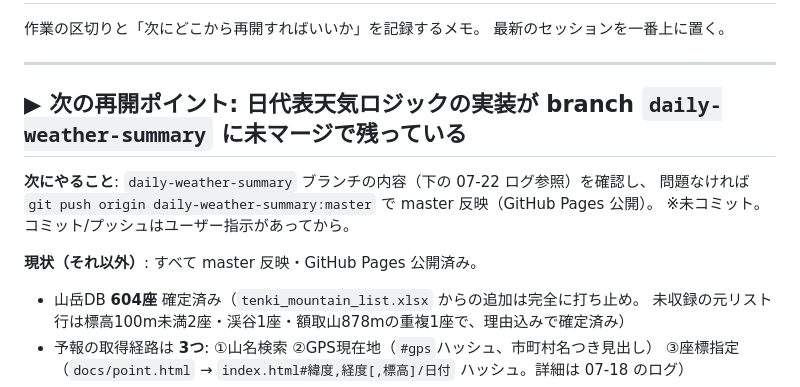
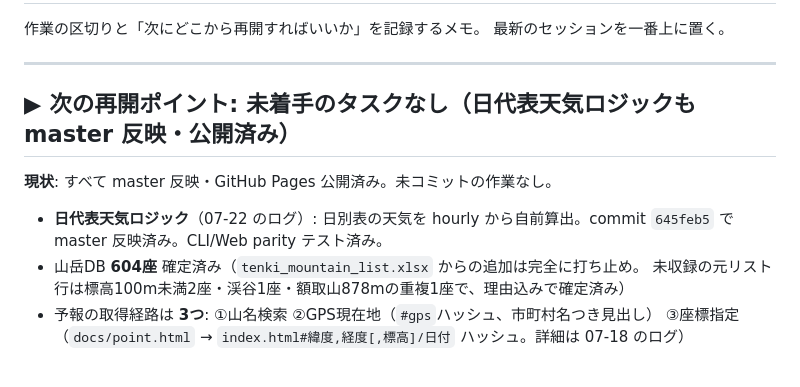
Before and after one commit to HALab18/sangaku-yohou, a Markdown page: DEVLOG.md, the part around the change. Rendered like a GitHub page.

Commit message:
DEVLOG: 日代表天気ロジックのmaster反映を再開ポイントに反映
Co-Authored-By: Claude Opus 4.8 <noreply@anthropic.com>

```diff
--- a/DEVLOG.md
+++ b/DEVLOG.md
@@ -5,13 +5,11 @@
 
 ---
 
-## ▶ 次の再開ポイント: 日代表天気ロジックの実装が branch `daily-weather-summary` に未マージで残っている
+## ▶ 次の再開ポイント: 未着手のタスクなし（日代表天気ロジックも master 反映・公開済み）
 
-**次にやること**: `daily-weather-summary` ブランチの内容（下の 07-22 ログ参照）を確認し、
-問題なければ `git push origin daily-weather-summary:master` で master 反映（GitHub Pages 公開）。
-※未コミット。コミット/プッシュはユーザー指示があってから。
-
-**現状（それ以外）**: すべて master 反映・GitHub Pages 公開済み。
+**現状**: すべて master 反映・GitHub Pages 公開済み。未コミットの作業なし。
+- **日代表天気ロジック**（07-22 のログ）: 日別表の天気を hourly から自前算出。commit `645feb5` で
+  master 反映済み。CLI/Web parity テスト済み。
 - 山岳DB **604座** 確定済み（`tenki_mountain_list.xlsx` からの追加は完全に打ち止め。
   未収録の元リスト行は標高100m未満2座・渓谷1座・額取山878mの重複1座で、理由込みで確定済み）
 - 予報の取得経路は **3つ**: ①山名検索 ②GPS現在地（`#gps`ハッシュ、市町村名つき見出し）
```
